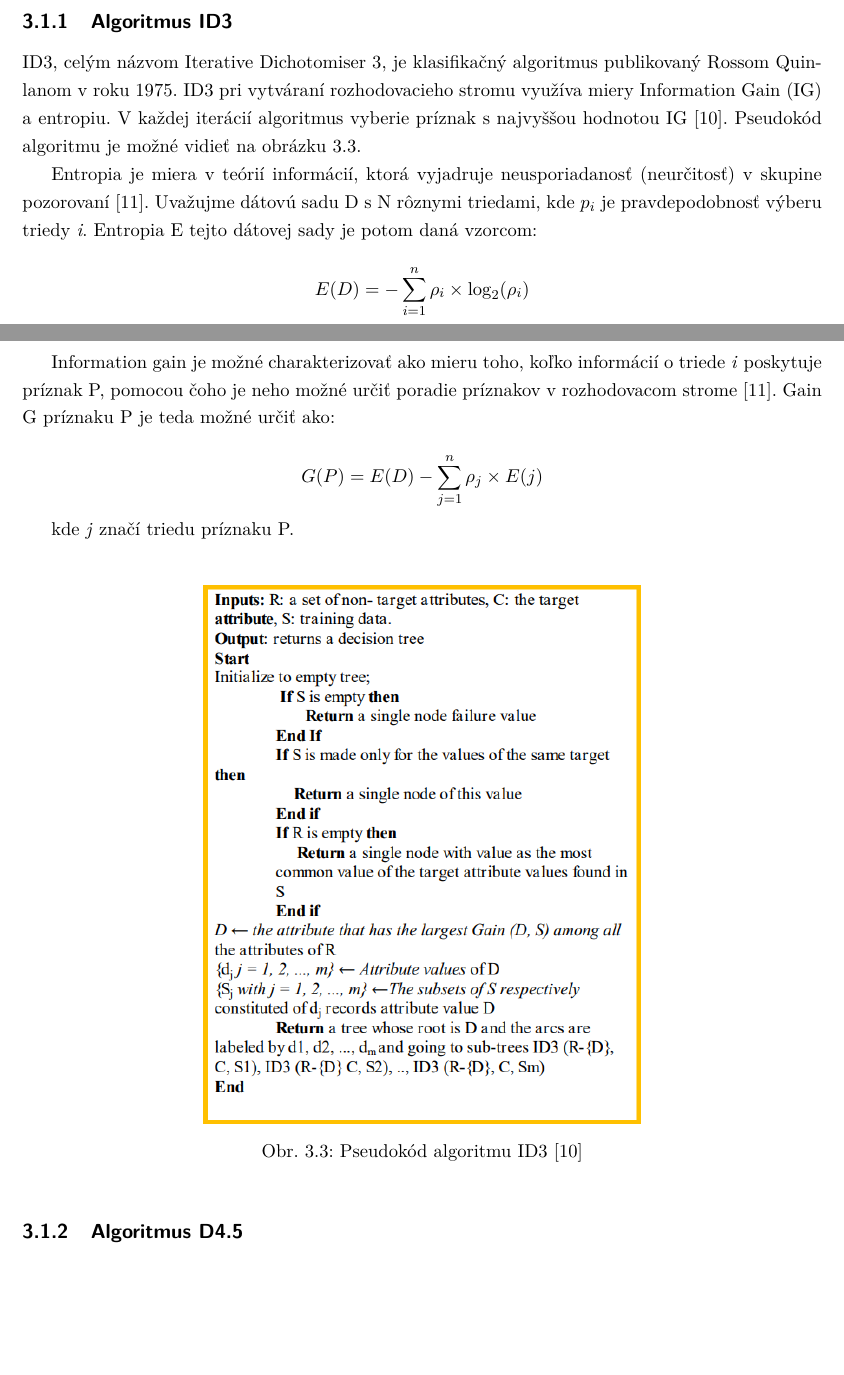
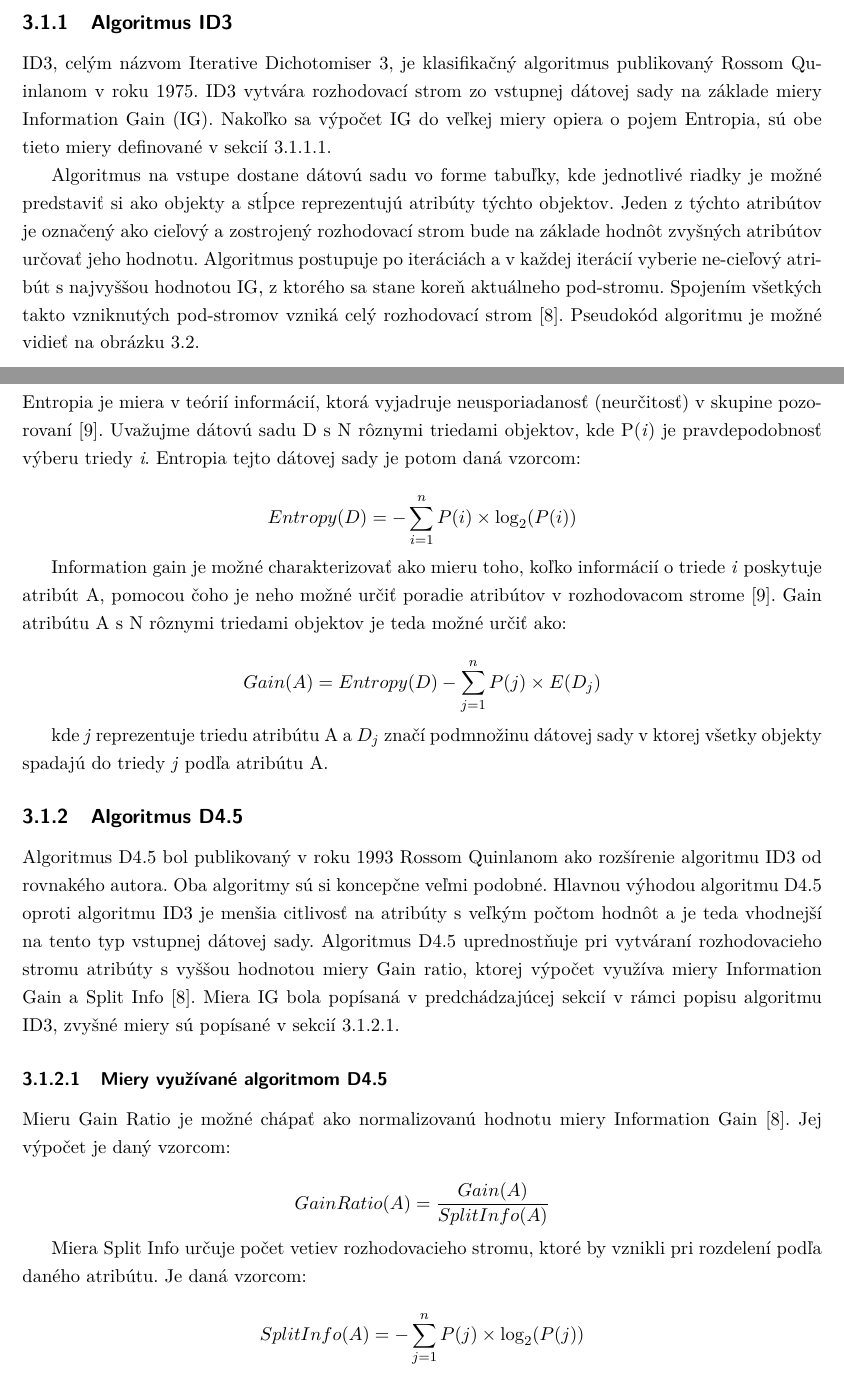
Before and after one commit to Or1m/Diploma-AIDecisionMaking, a LaTeX thesis (main.tex): two parts of pages 16 and 17 of 49 before the commit and two parts of pages 16 and 17 of 51 after it, joined at a grey line, cut so that both start at the same text, the shorter picture padded with empty space. Compiled offline with pdfLaTeX.

Commit message:
Krvopotne popisane algoritmy stromov

```diff
--- a/main.tex
+++ b/main.tex
@@ -54,11 +54,11 @@
 \CzechAbstract{TODO}
 %TODO - pis po cesky asi
 
-\CzechKeywords{reinforcement learning, rozhodovací stromy, ID3, D4.5, CART, Unity engine, C\#, Python}
+\CzechKeywords{strojové učení, posílené učení, umělá inteligence, rozhodovací stromy, ID3, D4.5, CART, PPO, počítačová hra, Unity engine, C\#, Python}
 
 \EnglishAbstract{TODO}
 
-\EnglishKeywords{reinforcement learning, decision trees, ID3, D4.5, CART, Unity engine, C\#, Python}
+\EnglishKeywords{machine learning, reinforcement learning, artificial intelligence, decision trees, ID3, D4.5, CART, PPO, computer game, Unity engine, C\#, Python}
 
 % ------------------------------------------------------
 
@@ -76,6 +76,7 @@
 \AddAcronym{ID3}{Iterative Dichotomiser 3}
 \AddAcronym{IG}{Information Gain}
 \AddAcronym{NPC}{Non-Playable Character}
+\AddAcronym{PPO}{Proximal Policy Optimization}
 
 % ------------------------------------------------------
 
@@ -152,18 +144,10 @@ Existuje množstvo algoritmov pomocou ktorých je možné zostaviť rozhodovací
 
 \subsection{Algoritmus ID3}
 \label{sec:ID3}
-ID3, celým názvom Iterative Dichotomiser 3, je klasifikačný algoritmus publikovaný Rossom Quinlanom v roku 1975. ID3 pri vytváraní rozhodovacieho stromu využíva miery Information Gain (IG) a entropiu. V každej iterácií algoritmus vyberie príznak s najvyššou hodnotou IG \cite{hssina2014comparative}. Pseudokód algoritmu je možné vidieť na obrázku \ref{pic:id3Pseudo}.
+ID3, celým názvom Iterative Dichotomiser 3, je klasifikačný algoritmus publikovaný Rossom Quinlanom v roku 1975. ID3 vytvára rozhodovací strom zo vstupnej dátovej sady na základe miery Information Gain (IG). Nakoľko sa výpočet IG do veľkej miery opiera o pojem Entropia, sú obe tieto miery definované v sekcií \ref{sec:ID3miery}.
 
-Entropia je miera v teórií informácií, ktorá vyjadruje neusporiadanosť (neurčitosť) v skupine pozorovaní \cite{EntropyAndGain}. Uvažujme dátovú sadu D s N rôznymi triedami, kde \textit{$p_i$} je pravdepodobnosť výberu triedy \textit{i}. Entropia E tejto dátovej sady je potom daná vzorcom:
+Algoritmus na vstupe dostane dátovú sadu vo forme tabuľky, kde jednotlivé riadky je možné predstaviť si ako objekty a stĺpce reprezentujú atribúty týchto objektov. Jeden z týchto atribútov je označený ako cieľový a zostrojený rozhodovací strom bude na základe hodnôt zvyšných atribútov určovať jeho hodnotu. Algoritmus postupuje po iteráciách a v každej iterácií vyberie ne-cieľový atribút s najvyššou hodnotou IG, z ktorého sa stane koreň aktuálneho pod-stromu. Spojením všetkých takto vzniknutých pod-stromov vzniká celý rozhodovací strom \cite{hssina2014comparative}. Pseudokód algoritmu je možné vidieť na obrázku \ref{pic:id3Pseudo}.
 
-\[E(D) = -\displaystyle\sum\limits_{i=1}^n \rho_i \times \log_2(\rho_i)\]
-
-Information gain je možné charakterizovať ako mieru toho, koľko informácií o triede \textit{i} poskytuje príznak P, pomocou čoho je neho možné určiť poradie príznakov v rozhodovacom strome \cite{EntropyAndGain}. Gain G príznaku P je teda možné určiť ako:
-
-\[G(P) = E(D) - \displaystyle\sum\limits_{j=1}^n \rho_j \times E(j)\]
-
-kde \textit{j} značí triedu príznaku P.
-\\
 \begin{figure}[!htb]
     \centering
     \includegraphics[width=.55\textwidth]{Figures/id3Pseudo.png}
@@ -171,6 +155,28 @@ kde \textit{j} značí triedu príznaku P.
     \label{pic:id3Pseudo}
 \end{figure}
 
+\subsubsection{Miery využívané algoritmom ID3}
+\label{sec:ID3miery}
+Entropia je miera v teórií informácií, ktorá vyjadruje neusporiadanosť (neurčitosť) v skupine pozorovaní \cite{EntropyAndGain}. Uvažujme dátovú sadu D s N rôznymi triedami objektov, kde P(\textit{i}) je pravdepodobnosť výberu triedy \textit{i}. Entropia tejto dátovej sady je potom daná vzorcom:
+
+\[Entropy(D) = -\displaystyle\sum\limits_{i=1}^n P(i) \times \log_2(P(i))\]
+
+Information gain je možné charakterizovať ako mieru toho, koľko informácií o triede \textit{i} poskytuje atribút A, pomocou čoho je neho možné určiť poradie atribútov v rozhodovacom strome \cite{EntropyAndGain}. Gain atribútu A s N rôznymi triedami objektov je teda možné určiť ako:
+
+\[Gain(A) = Entropy(D) - \displaystyle\sum\limits_{j=1}^n P(j) \times E(D_j)\]
+
+kde \textit{j} reprezentuje triedu atribútu A a $D_j$ značí podmnožinu dátovej sady v ktorej všetky objekty spadajú do triedy \textit{j} podľa atribútu A.
+
 \subsection{Algoritmus D4.5}
 \label{sec:D45}
-%TODO
+Algoritmus D4.5 bol publikovaný v roku 1993 Rossom Quinlanom ako rozšírenie algoritmu ID3 od rovnakého autora. Oba algoritmy sú si koncepčne veľmi podobné. Hlavnou výhodou algoritmu D4.5 oproti algoritmu ID3 je menšia citlivosť na atribúty s veľkým počtom hodnôt a je teda vhodnejší na tento typ vstupnej dátovej sady. Algoritmus D4.5 uprednostňuje pri vytváraní rozhodovacieho stromu atribúty s vyššou hodnotou miery Gain ratio, ktorej výpočet využíva miery Information Gain a Split Info \cite{hssina2014comparative}. Miera IG bola popísaná v predchádzajúcej sekcií v rámci popisu algoritmu ID3, zvyšné miery sú popísané v sekcií \ref{sec:D45miery}.
+
+\subsubsection{Miery využívané algoritmom D4.5}
+\label{sec:D45miery}
+Mieru Gain Ratio je možné chápať ako normalizovanú hodnotu miery Information Gain \cite{hssina2014comparative}. Jej výpočet je daný vzorcom:
+
+\[GainRatio(A) = \frac{Gain(A)}{SplitInfo(A)}\]
+
+Miera Split Info určuje počet vetiev rozhodovacieho stromu, ktoré by vznikli pri rozdelení podľa daného atribútu. Je daná vzorcom:
+
+\[SplitInfo(A) = - \displaystyle\sum\limits_{j=1}^n P(j) \times \log_2(P(j))\]
```
Also changed, not shown: literature.bib (+22 -0 lines), main.tex (42 more changed lines).
